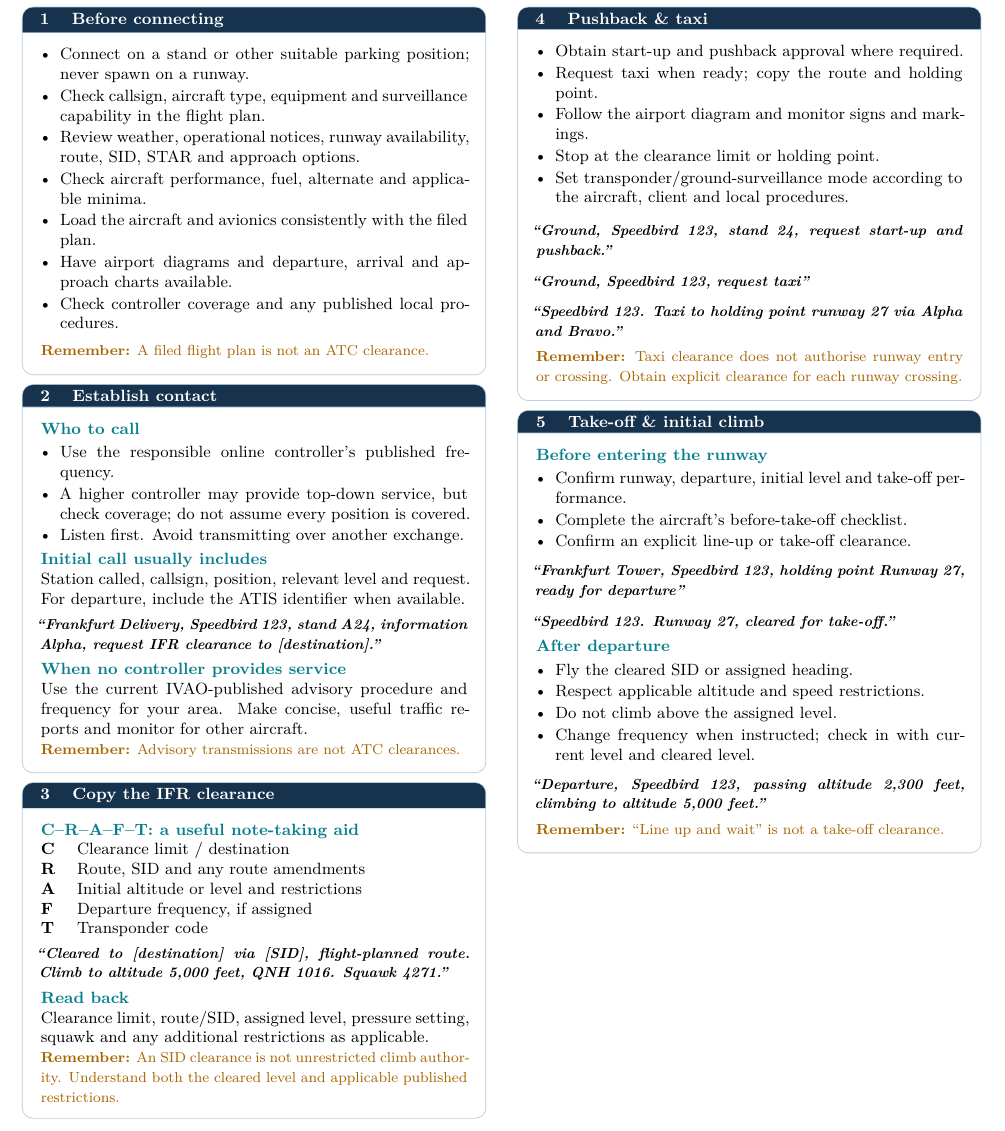
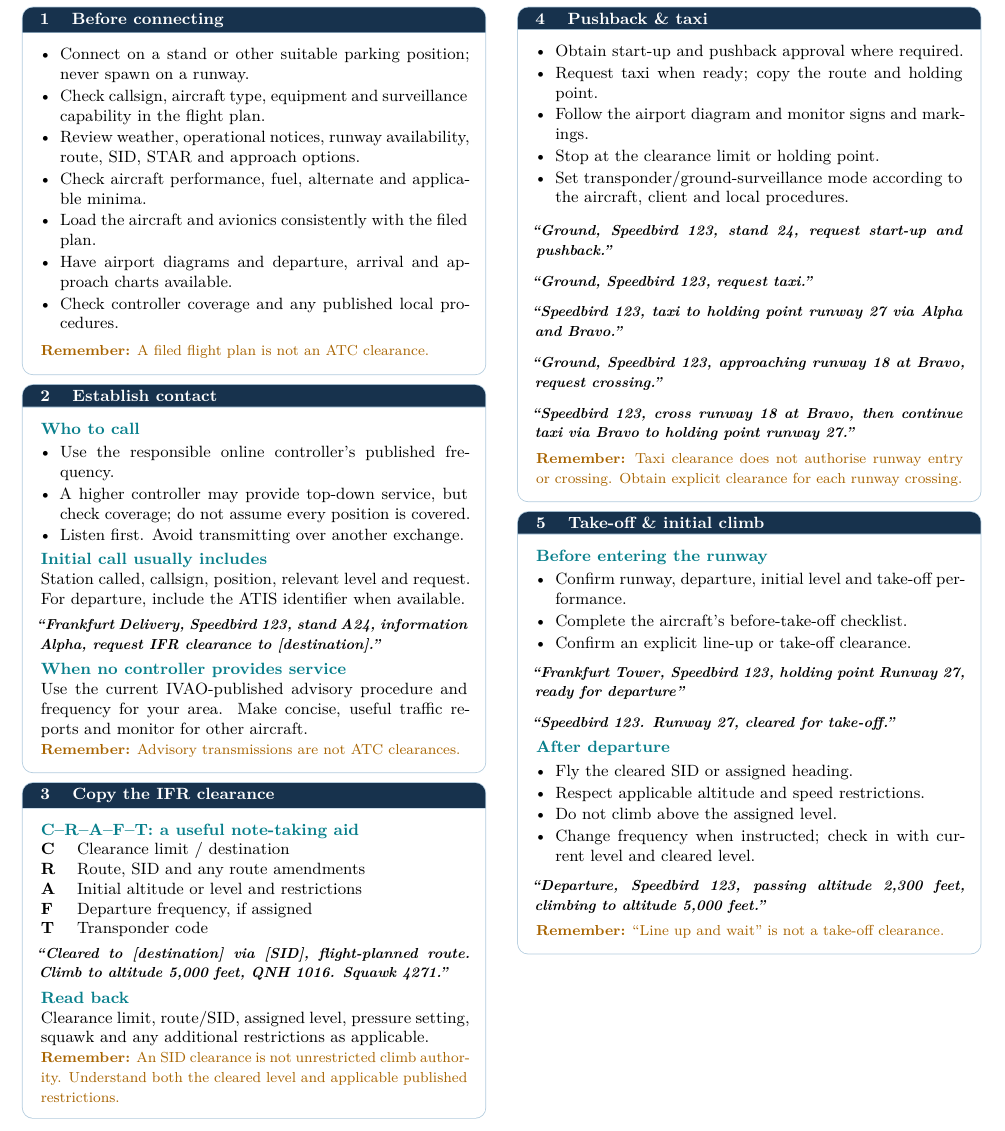
Before and after one commit to wedesoft/ivao-cheat, a LaTeX document (ivao-cheat.tex): part of page 1 of 3, cut so that both start at the same text. Compiled offline with XeLaTeX.

Commit message:
Add more examples

```diff
--- a/ivao-cheat.tex
+++ b/ivao-cheat.tex
@@ -212,9 +212,13 @@ Understand both the cleared level and applicable published restrictions.}
 
 \radio{Ground, Speedbird 123, stand 24, request start-up and pushback.}
 
-\radio{Ground, Speedbird 123, request taxi}
+\radio{Ground, Speedbird 123, request taxi.}
 
-\radio{Speedbird 123. Taxi to holding point runway 27 via Alpha and Bravo.}
+\radio{Speedbird 123, taxi to holding point runway 27 via Alpha and Bravo.}
+
+\radio{Ground, Speedbird 123, approaching runway 18 at Bravo, request crossing.}
+
+\radio{Speedbird 123, cross runway 18 at Bravo, then continue taxi via Bravo to holding point runway 27.}
 
 \warning{Taxi clearance does not authorise runway entry or crossing.
 Obtain explicit clearance for each runway crossing.}
```
